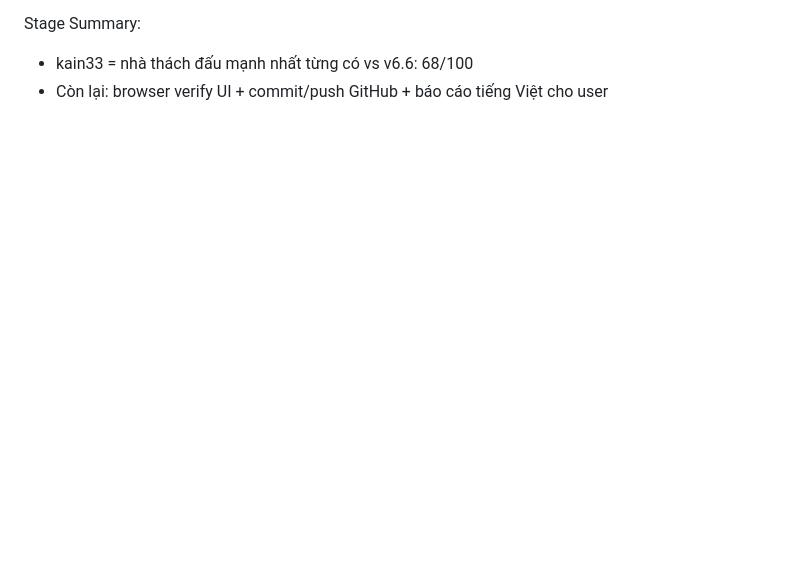
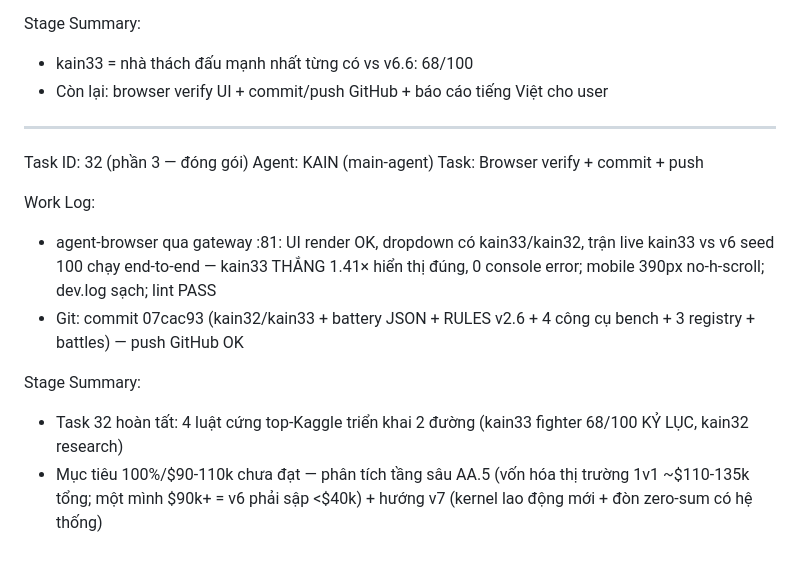
Before and after one commit to vietnq130593-code/Kagriculture, a Markdown page: worklog.md, the part around the change. GitHub-like rendering; blank space fills up the shorter version.

Commit message:
4552f96c-f59e-4def-8b5d-fee8597e0ce2

```diff
--- a/worklog.md
+++ b/worklog.md
@@ -734,3 +734,16 @@ Work Log:
 Stage Summary:
 - kain33 = nhà thách đấu mạnh nhất từng có vs v6.6: 68/100
 - Còn lại: browser verify UI + commit/push GitHub + báo cáo tiếng Việt cho user
+
+---
+Task ID: 32 (phần 3 — đóng gói)
+Agent: KAIN (main-agent)
+Task: Browser verify + commit + push
+
+Work Log:
+- agent-browser qua gateway :81: UI render OK, dropdown có kain33/kain32, trận live kain33 vs v6 seed 100 chạy end-to-end — kain33 THẮNG 1.41× hiển thị đúng, 0 console error; mobile 390px no-h-scroll; dev.log sạch; lint PASS
+- Git: commit 07cac93 (kain32/kain33 + battery JSON + RULES v2.6 + 4 công cụ bench + 3 registry + battles) — push GitHub OK
+
+Stage Summary:
+- Task 32 hoàn tất: 4 luật cứng top-Kaggle triển khai 2 đường (kain33 fighter 68/100 KỶ LỤC, kain32 research)
+- Mục tiêu 100%/$90-110k chưa đạt — phân tích tầng sâu AA.5 (vốn hóa thị trường 1v1 ~$110-135k tổng; một mình $90k+ = v6 phải sập <$40k) + hướng v7 (kernel lao động mới + đòn zero-sum có hệ thống)
```
